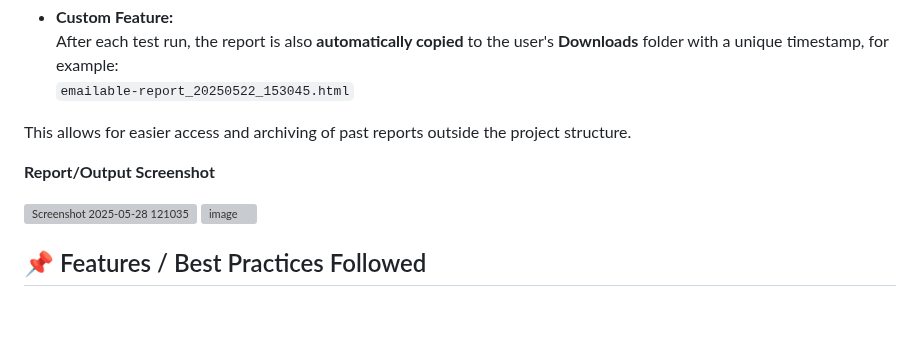
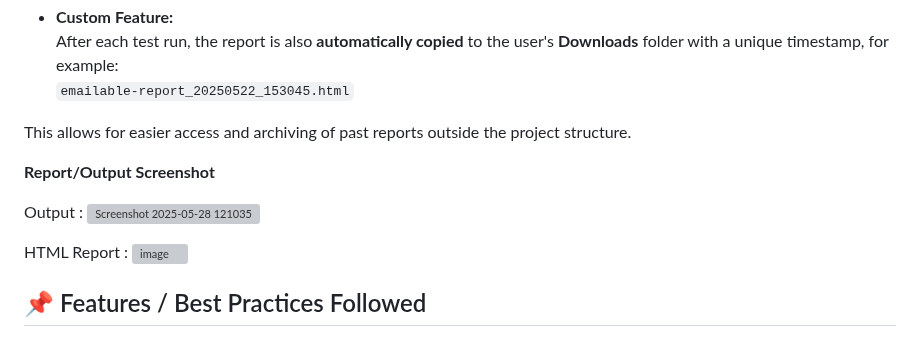
Before and after one commit to nraju316/Omnify_Assesment, a Markdown page: README.md, the part around the change. Drawn GitHub-style; blank space fills up the shorter version; grey boxes are pictures that could not be loaded.

```diff
--- a/README.md
+++ b/README.md
@@ -181,7 +181,10 @@ This allows for easier access and archiving of past reports outside the project
 
 **Report/Output Screenshot**
 
+Output :
 ![Screenshot 2025-05-28 121035](https://github.com/user-attachments/assets/ac86bade-eb98-4373-a278-8e179f9d2fec)
+
+HTML Report :
 ![image](https://github.com/user-attachments/assets/4105904a-1ca5-4e88-a5a5-a4178b5d1218)
 
 
```
